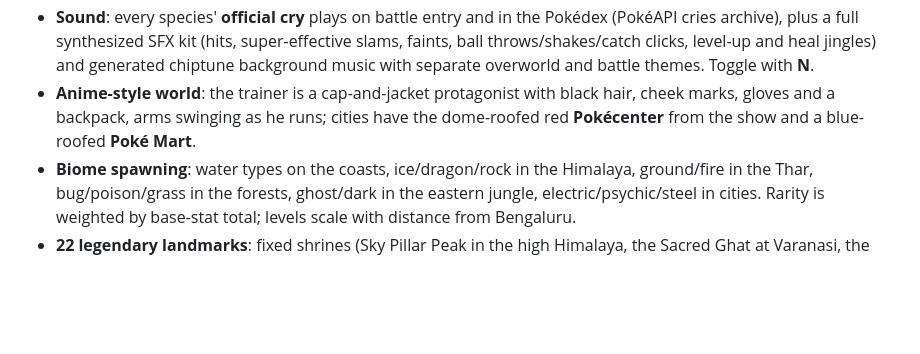
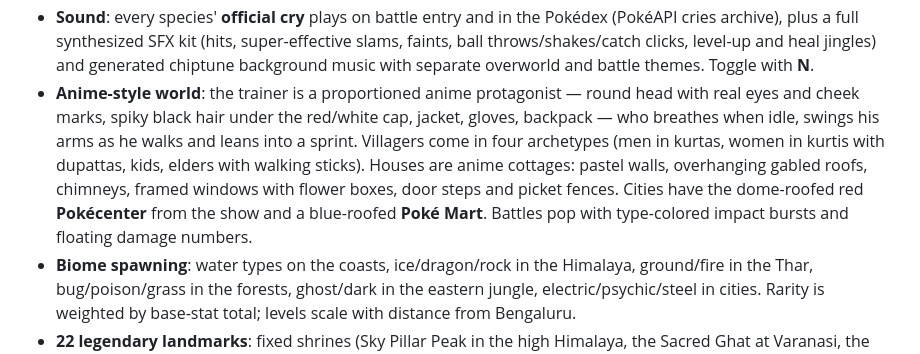
Before and after one commit to SV-1411/pokemon, a Markdown page: README.md, the part around the change. GitHub-like rendering; blank space fills up the shorter version.

```diff
--- a/README.md
+++ b/README.md
@@ -66,10 +66,16 @@ detects there's no server and runs offline.
   (hits, super-effective slams, faints, ball throws/shakes/catch clicks,
   level-up and heal jingles) and generated chiptune background music with
   separate overworld and battle themes. Toggle with **N**.
-- **Anime-style world**: the trainer is a cap-and-jacket protagonist with
-  black hair, cheek marks, gloves and a backpack, arms swinging as he
-  runs; cities have the dome-roofed red **Pokécenter** from the show and a
-  blue-roofed **Poké Mart**.
+- **Anime-style world**: the trainer is a proportioned anime protagonist —
+  round head with real eyes and cheek marks, spiky black hair under the
+  red/white cap, jacket, gloves, backpack — who breathes when idle, swings
+  his arms as he walks and leans into a sprint. Villagers come in four
+  archetypes (men in kurtas, women in kurtis with dupattas, kids, elders
+  with walking sticks). Houses are anime cottages: pastel walls, overhanging
+  gabled roofs, chimneys, framed windows with flower boxes, door steps and
+  picket fences. Cities have the dome-roofed red **Pokécenter** from the
+  show and a blue-roofed **Poké Mart**. Battles pop with type-colored
+  impact bursts and floating damage numbers.
 - **Biome spawning**: water types on the coasts, ice/dragon/rock in the
   Himalaya, ground/fire in the Thar, bug/poison/grass in the forests,
   ghost/dark in the eastern jungle, electric/psychic/steel in cities. Rarity
```
Also changed, not shown: docs/screenshot-character.png (added), 10 other files.
